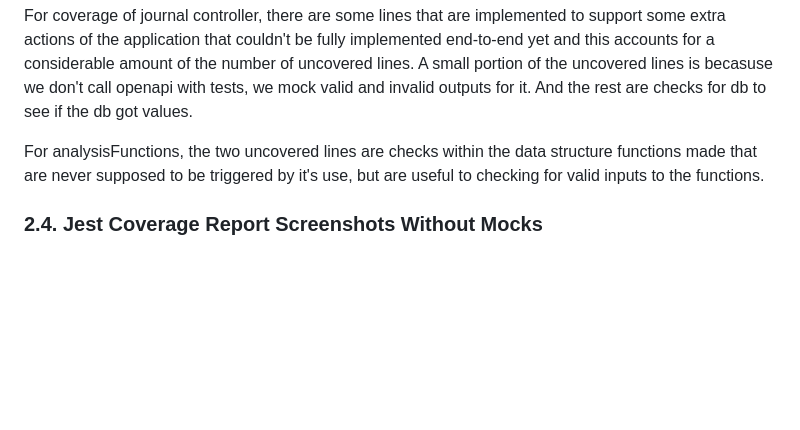
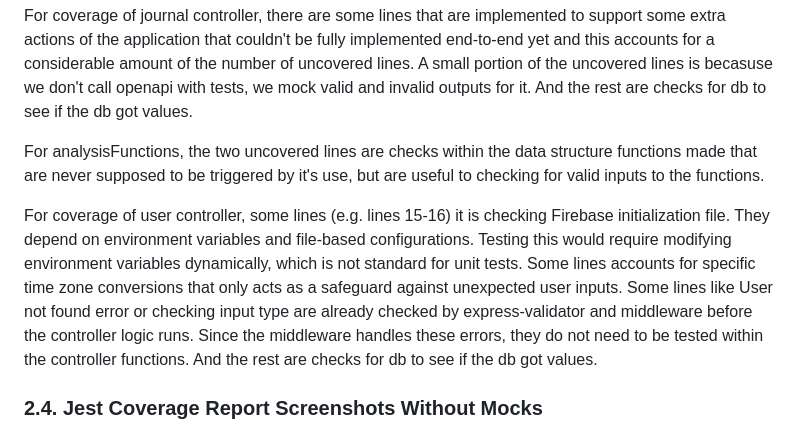
Before and after one commit to CPEN321APKGenerators/CPEN321Project, a Markdown page: documentation/Testing_And_Code_Review.md, the part around the change. Drawn GitHub-style; blank space fills up the shorter version.

Commit message:
added justification for user controller uncovered parts

```diff
--- a/documentation/Testing_And_Code_Review.md
+++ b/documentation/Testing_And_Code_Review.md
@@ -95,6 +95,8 @@ PUBLISHABLE_STRIPE_KEY=`your_stripe_account's_publishable_key
 For coverage of journal controller, there are some lines that are implemented to support some extra actions of the application that couldn't be fully implemented end-to-end yet and this accounts for a considerable amount of the number of uncovered lines. A small portion of the uncovered lines is becasuse we don't call openapi with tests, we mock valid and invalid outputs for it. And the rest are checks for db to see if the db got values.
 
 For analysisFunctions, the two uncovered lines are checks within the data structure functions made that are never supposed to be triggered by it's use, but are useful to checking for valid inputs to the functions.
+
+For coverage of user controller, some lines (e.g. lines 15-16) it is checking Firebase initialization file. They depend on environment variables and file-based configurations. Testing this would require modifying environment variables dynamically, which is not standard for unit tests. Some lines accounts for specific time zone conversions that only acts as a safeguard against unexpected user inputs. Some lines like User not found error or checking input type are already checked by express-validator and middleware before the controller logic runs. Since the middleware handles these errors, they do not need to be tested within the controller functions. And the rest are checks for db to see if the db got values.
 
 ### 2.4. Jest Coverage Report Screenshots Without Mocks
 
```
